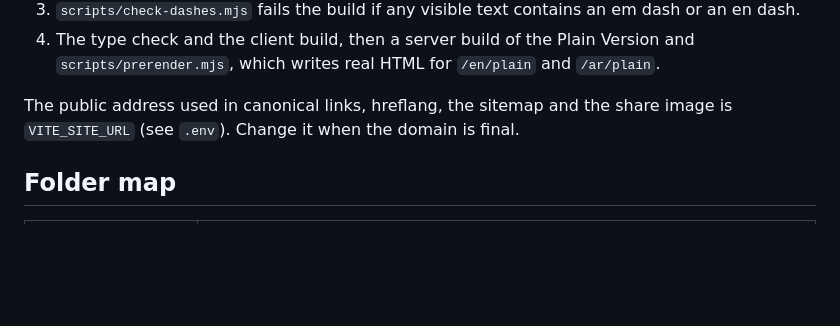
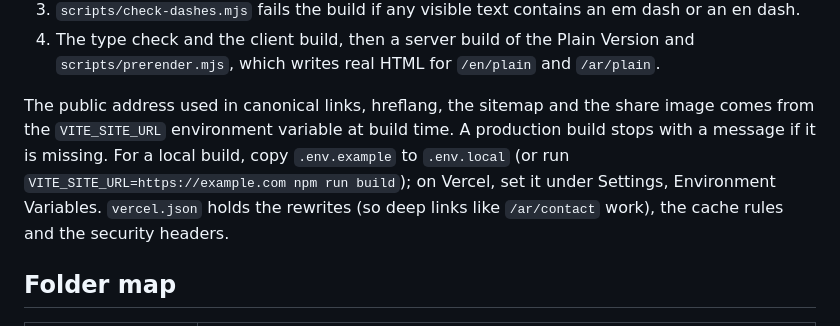
Before and after one commit to Almuatsam/Almuatasim-portfolio, a Markdown page: README.md, the part around the change. Drawn GitHub-style; blank space fills up the shorter version.

Commit message:
docs: README covers the site address variable and vercel.json

```diff
--- a/README.md
+++ b/README.md
@@ -39,7 +39,12 @@ npm run lint       # oxlint
    and `/ar/plain`.
 
 The public address used in canonical links, hreflang, the sitemap and the share
-image is `VITE_SITE_URL` (see `.env`). Change it when the domain is final.
+image comes from the `VITE_SITE_URL` environment variable at build time. A
+production build stops with a message if it is missing. For a local build, copy
+`.env.example` to `.env.local` (or run `VITE_SITE_URL=https://example.com npm run build`);
+on Vercel, set it under Settings, Environment Variables.
+`vercel.json` holds the rewrites (so deep links like `/ar/contact` work), the
+cache rules and the security headers.
 
 ## Folder map
 
```
